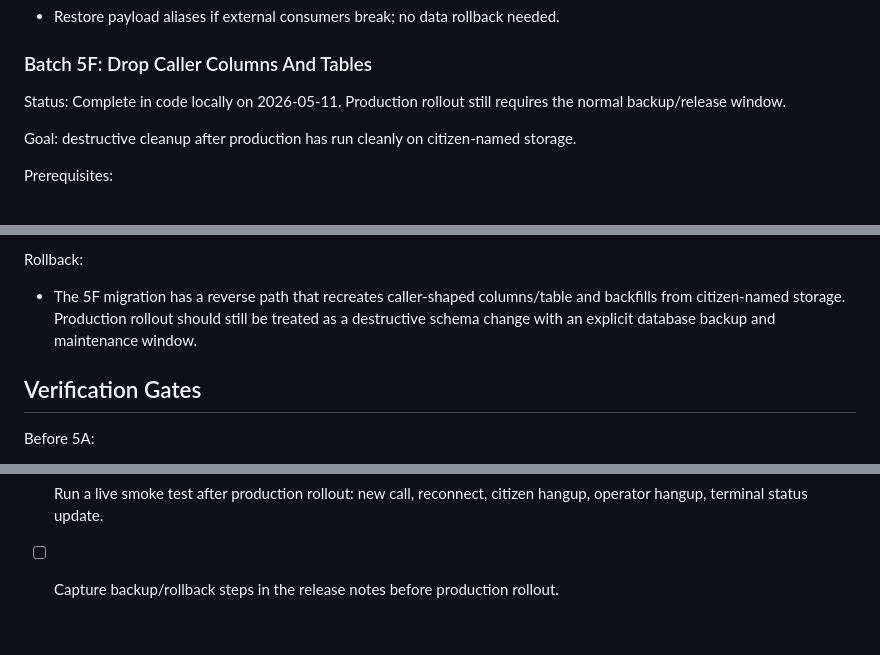
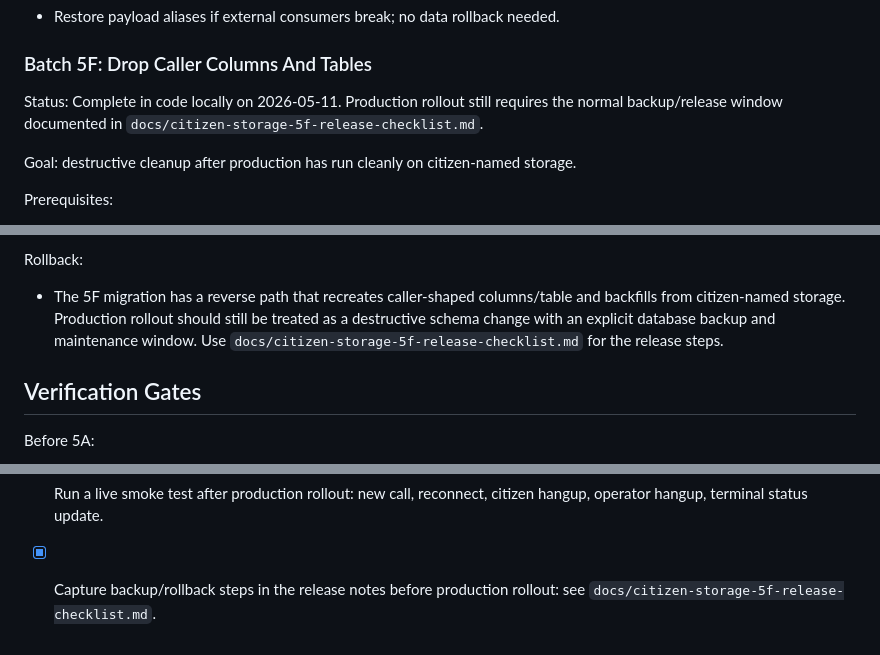
Before and after one commit to jybanez/hotline.pbb.ph, a Markdown page: docs/citizen-durable-storage-migration-plan.md, 3 parts joined by grey strips. Rendered like a GitHub page.

Commit message:
Document 5F release checklist

```diff
--- a/docs/citizen-durable-storage-migration-plan.md
+++ b/docs/citizen-durable-storage-migration-plan.md
@@ -160,7 +160,7 @@ Rollback:
 
 ### Batch 5F: Drop Caller Columns And Tables
 
-Status: Complete in code locally on 2026-05-11. Production rollout still requires the normal backup/release window.
+Status: Complete in code locally on 2026-05-11. Production rollout still requires the normal backup/release window documented in `docs/citizen-storage-5f-release-checklist.md`.
 
 Goal: destructive cleanup after production has run cleanly on citizen-named storage.
 
@@ -186,7 +186,7 @@ Changes:
 
 Rollback:
 
-- The 5F migration has a reverse path that recreates caller-shaped columns/table and backfills from citizen-named storage. Production rollout should still be treated as a destructive schema change with an explicit database backup and maintenance window.
+- The 5F migration has a reverse path that recreates caller-shaped columns/table and backfills from citizen-named storage. Production rollout should still be treated as a destructive schema change with an explicit database backup and maintenance window. Use `docs/citizen-storage-5f-release-checklist.md` for the release steps.
 
 ## Verification Gates
 
@@ -205,4 +205,4 @@ Before 5F:
 - [x] Run parity SQL for identity columns and location history before local cleanup. Test records were cleared before 5F.
 - [x] Run full feature test suite locally after 5F: `php artisan test tests\Feature` passed with 149 tests / 1028 assertions.
 - [ ] Run a live smoke test after production rollout: new call, reconnect, citizen hangup, operator hangup, terminal status update.
-- [ ] Capture backup/rollback steps in the release notes before production rollout.
+- [x] Capture backup/rollback steps in the release notes before production rollout: see `docs/citizen-storage-5f-release-checklist.md`.
```
Also changed, not shown: docs/citizen-protocol-migration-checklist.md (+2 -2 lines), docs/citizen-storage-5f-release-checklist.md (added, +123 -0 lines).
